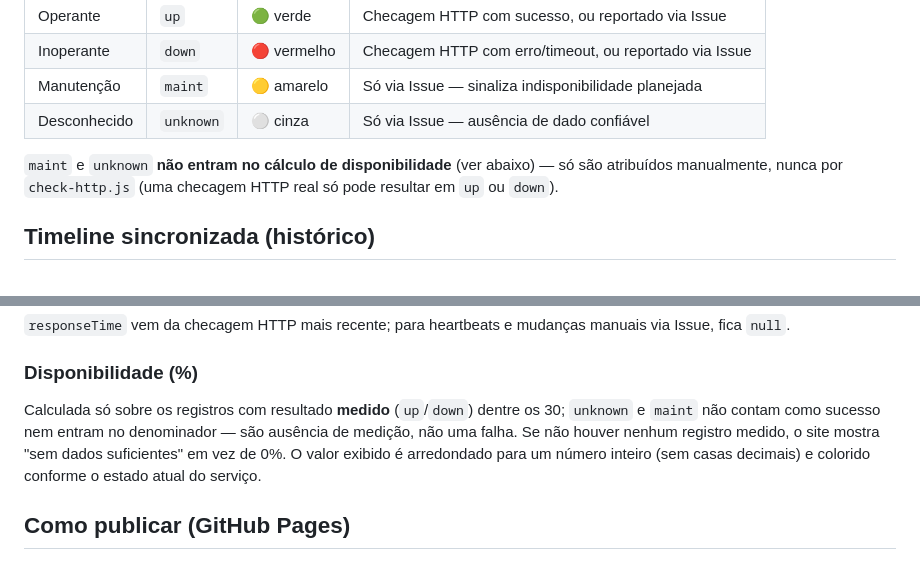
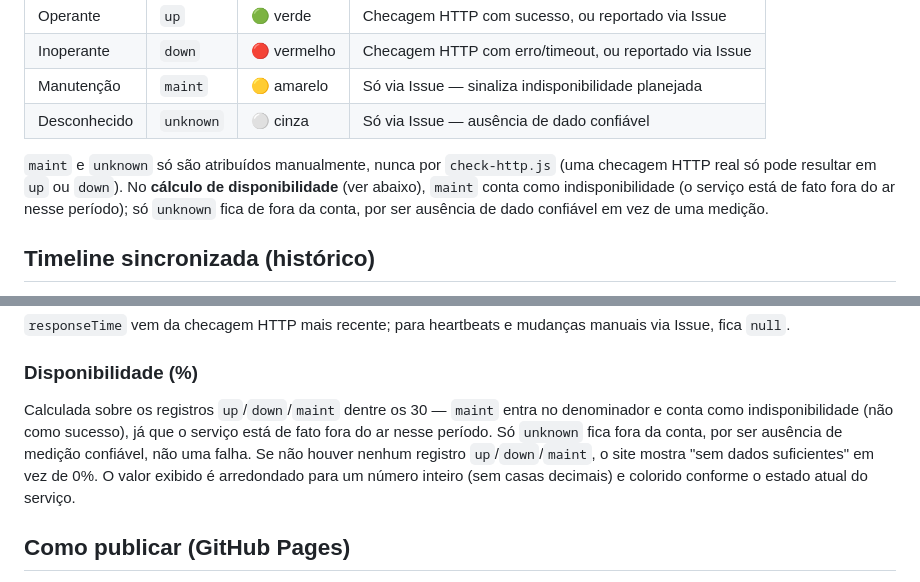
Before and after one commit to Bernardo-vignatti/Hospital-Status-System, a Markdown page: README.md, 2 parts joined by grey strips. Rendered like a GitHub page.

Commit message:
Update README with availability calculation details
Clarified the handling of 'maint' and 'unknown' statuses in availability calculations.

```diff
--- a/README.md
+++ b/README.md
@@ -118,9 +118,12 @@ do seu `history`:
 | Manutenção | `maint` | 🟡 amarelo | Só via Issue — sinaliza indisponibilidade planejada |
 | Desconhecido | `unknown` | ⚪ cinza | Só via Issue — ausência de dado confiável |
 
-`maint` e `unknown` **não entram no cálculo de disponibilidade** (ver
-abaixo) — só são atribuídos manualmente, nunca por `check-http.js` (uma
-checagem HTTP real só pode resultar em `up` ou `down`).
+`maint` e `unknown` só são atribuídos manualmente, nunca por
+`check-http.js` (uma checagem HTTP real só pode resultar em `up` ou
+`down`). No **cálculo de disponibilidade** (ver abaixo), `maint` conta
+como indisponibilidade (o serviço está de fato fora do ar nesse
+período); só `unknown` fica de fora da conta, por ser ausência de dado
+confiável em vez de uma medição.
 
 ## Timeline sincronizada (histórico)
 
@@ -149,12 +152,14 @@ mudanças manuais via Issue, fica `null`.
 
 ### Disponibilidade (%)
 
-Calculada só sobre os registros com resultado **medido** (`up`/`down`)
-dentre os 30; `unknown` e `maint` não contam como sucesso nem entram no
-denominador — são ausência de medição, não uma falha. Se não houver
-nenhum registro medido, o site mostra "sem dados suficientes" em vez de
-0%. O valor exibido é arredondado para um número inteiro (sem casas
-decimais) e colorido conforme o estado atual do serviço.
+Calculada sobre os registros `up`/`down`/`maint` dentre os 30 — `maint`
+entra no denominador e conta como indisponibilidade (não como sucesso),
+já que o serviço está de fato fora do ar nesse período. Só `unknown`
+fica fora da conta, por ser ausência de medição confiável, não uma
+falha. Se não houver nenhum registro `up`/`down`/`maint`, o site mostra
+"sem dados suficientes" em vez de 0%. O valor exibido é arredondado
+para um número inteiro (sem casas decimais) e colorido conforme o
+estado atual do serviço.
 
 ## Como publicar (GitHub Pages)
 
```
